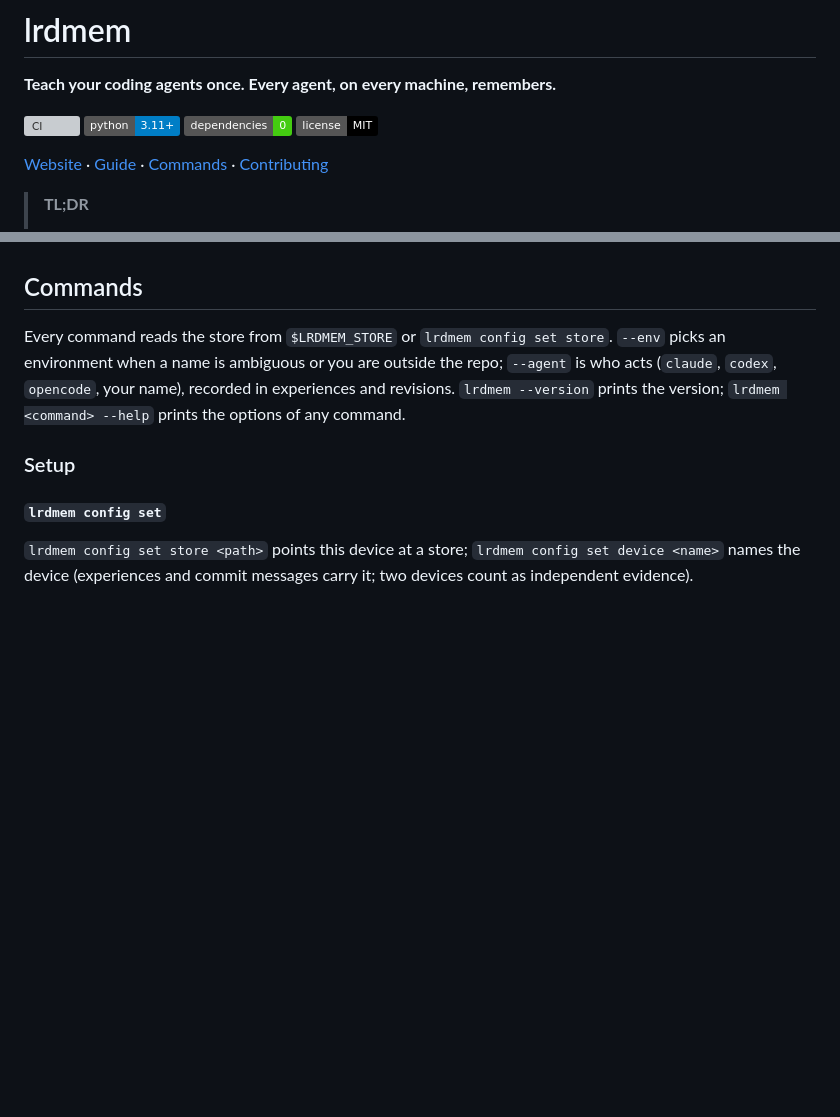
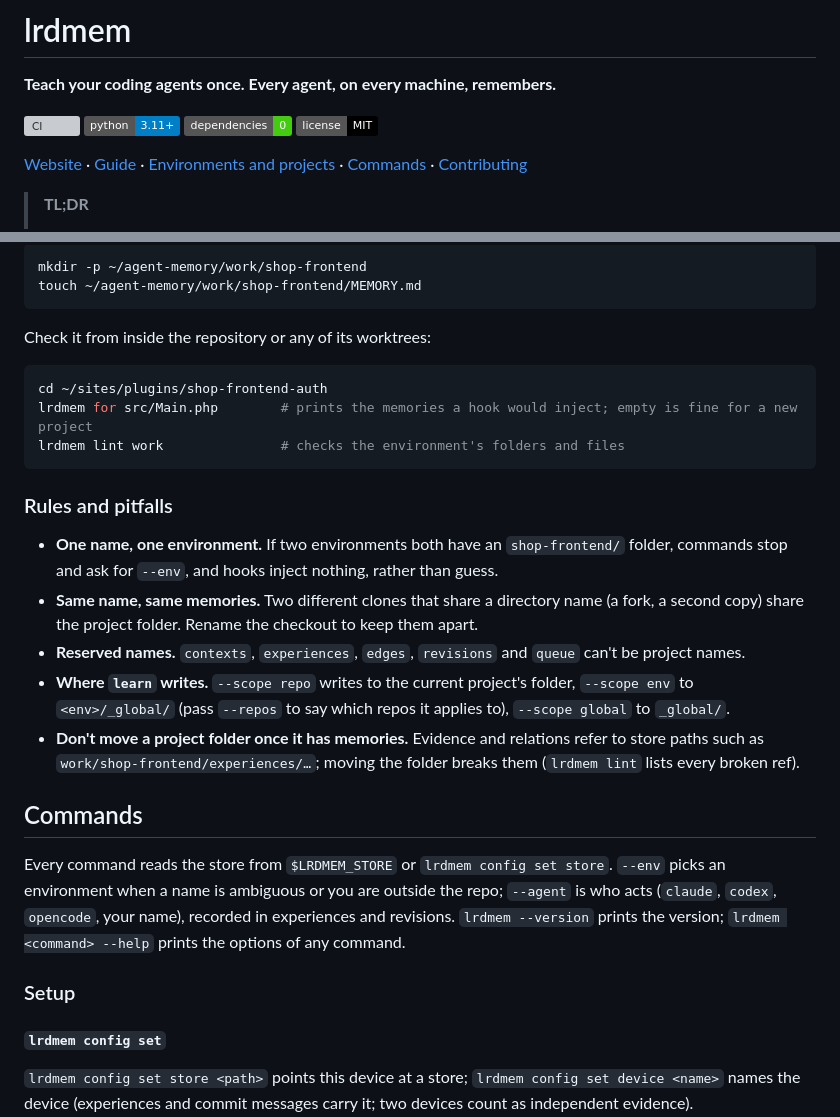
Before and after one commit to larodiel/lrdmem, a Markdown page: README.md, 2 parts joined by grey strips. Drawn GitHub-style; badges without logos; blank space fills up the shorter version; grey boxes are pictures that could not be loaded.

````diff
--- a/README.md
+++ b/README.md
@@ -9,7 +9,8 @@
 ![Zero dependencies](https://img.shields.io/badge/dependencies-0-brightgreen)
 ![License: MIT](https://img.shields.io/badge/license-MIT-black)
 
-[Website](https://larodiel.github.io/lrdmem/) · [Guide](docs/guide.md) · [Commands](#commands) ·
+[Website](https://larodiel.github.io/lrdmem/) · [Guide](docs/guide.md) ·
+[Environments and projects](#environments-and-projects) · [Commands](#commands) ·
 [Contributing](CONTRIBUTING.md)
 
 > **TL;DR**
@@ -154,3 +207,27 @@ for `--env` and hooks stay quiet. Two clones with the same directory name share
+```bash
+mkdir -p ~/agent-memory/work/shop-frontend
+touch ~/agent-memory/work/shop-frontend/MEMORY.md
+```
+
+Check it from inside the repository or any of its worktrees:
+
+```bash
+cd ~/sites/plugins/shop-frontend-auth
+lrdmem for src/Main.php        # prints the memories a hook would inject; empty is fine for a new project
+lrdmem lint work               # checks the environment's folders and files
+```
+
+### Rules and pitfalls
+
+- **One name, one environment.** If two environments both have an `shop-frontend/` folder, commands stop and ask
+  for `--env`, and hooks inject nothing, rather than guess.
+- **Same name, same memories.** Two different clones that share a directory name (a fork, a second copy) share the
+  project folder. Rename the checkout to keep them apart.
+- **Reserved names.** `contexts`, `experiences`, `edges`, `revisions` and `queue` can't be project names.
+- **Where `learn` writes.** `--scope repo` writes to the current project's folder, `--scope env` to
+  `<env>/_global/` (pass `--repos` to say which repos it applies to), `--scope global` to `_global/`.
+- **Don't move a project folder once it has memories.** Evidence and relations refer to store paths such as
+  `work/shop-frontend/experiences/…`; moving the folder breaks them (`lrdmem lint` lists every broken ref).
 
 ## Commands
 
````
Also changed, not shown: other parts of README.md (+70 -18 lines).
